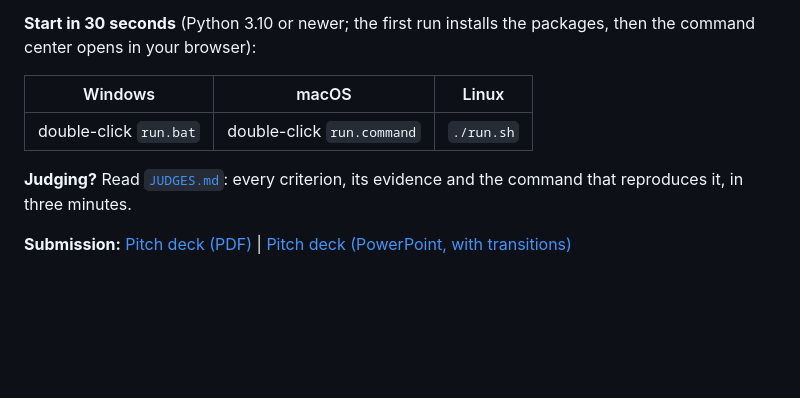
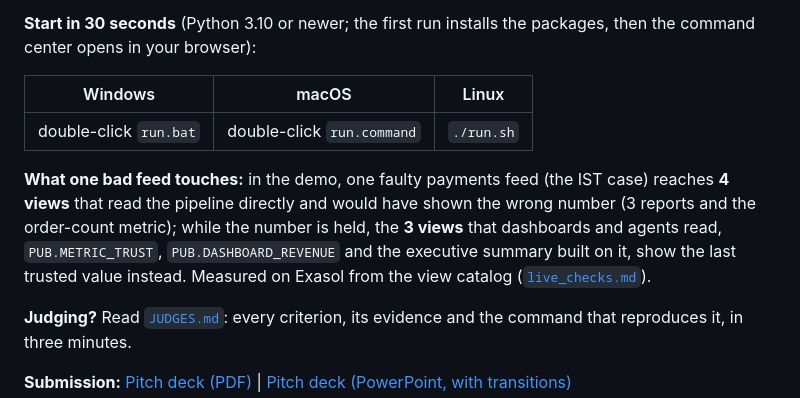
Before and after one commit to AakashMutum/receipts, a Markdown page: README.md, the part around the change. Rendered like a GitHub page; blank space fills up the shorter version.

Commit message:
State what one bad feed touches, from the view catalog on Exasol

```diff
--- a/README.md
+++ b/README.md
@@ -13,6 +13,8 @@ Version 1.0.0, last updated 2026-10-28.
 | Windows | macOS | Linux |
 |---|---|---|
 | double-click `run.bat` | double-click `run.command` | `./run.sh` |
+
+**What one bad feed touches:** in the demo, one faulty payments feed (the IST case) reaches **4 views** that read the pipeline directly and would have shown the wrong number (3 reports and the order-count metric); while the number is held, the **3 views** that dashboards and agents read, `PUB.METRIC_TRUST`, `PUB.DASHBOARD_REVENUE` and the executive summary built on it, show the last trusted value instead. Measured on Exasol from the view catalog ([`live_checks.md`](samples/exasol/live_checks.md)).
 
 **Judging?** Read [`JUDGES.md`](JUDGES.md): every criterion, its evidence and the command that reproduces it, in three minutes.
 
```
Also changed, not shown: JUDGES.md (+2 -0 lines).
